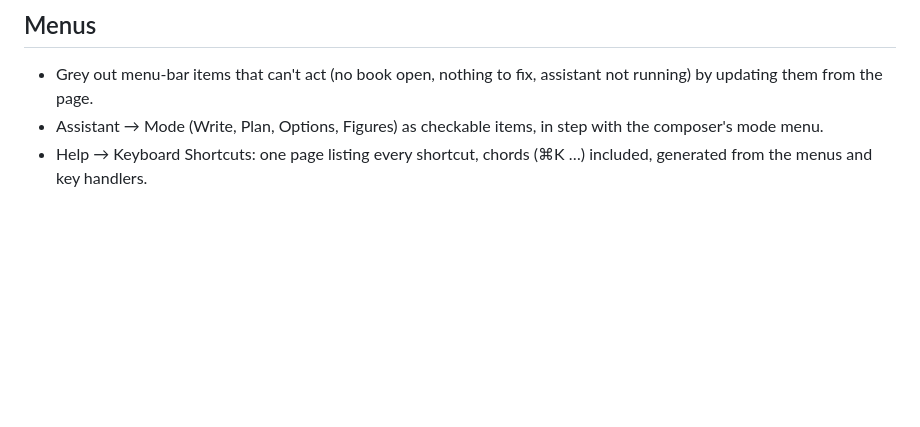
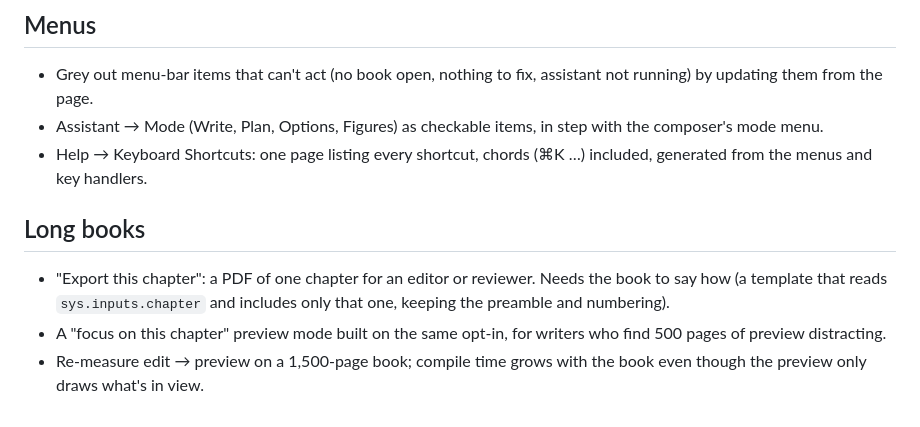
Before and after one commit to jgeewax/foreword, a Markdown page: IDEAS.md, the part around the change. Drawn GitHub-style; blank space fills up the shorter version.

```diff
--- a/IDEAS.md
+++ b/IDEAS.md
@@ -156,3 +156,9 @@ Ideas that came up while working through TODO.md. Not commitments, just things w
 - Grey out menu-bar items that can't act (no book open, nothing to fix, assistant not running) by updating them from the page.
 - Assistant → Mode (Write, Plan, Options, Figures) as checkable items, in step with the composer's mode menu.
 - Help → Keyboard Shortcuts: one page listing every shortcut, chords (⌘K …) included, generated from the menus and key handlers.
+
+## Long books
+
+- "Export this chapter": a PDF of one chapter for an editor or reviewer. Needs the book to say how (a template that reads `sys.inputs.chapter` and includes only that one, keeping the preamble and numbering).
+- A "focus on this chapter" preview mode built on the same opt-in, for writers who find 500 pages of preview distracting.
+- Re-measure edit → preview on a 1,500-page book; compile time grows with the book even though the preview only draws what's in view.
```
Also changed, not shown: TODO.md (+1 -1 lines), docs/decisions.md (+20 -0 lines).
